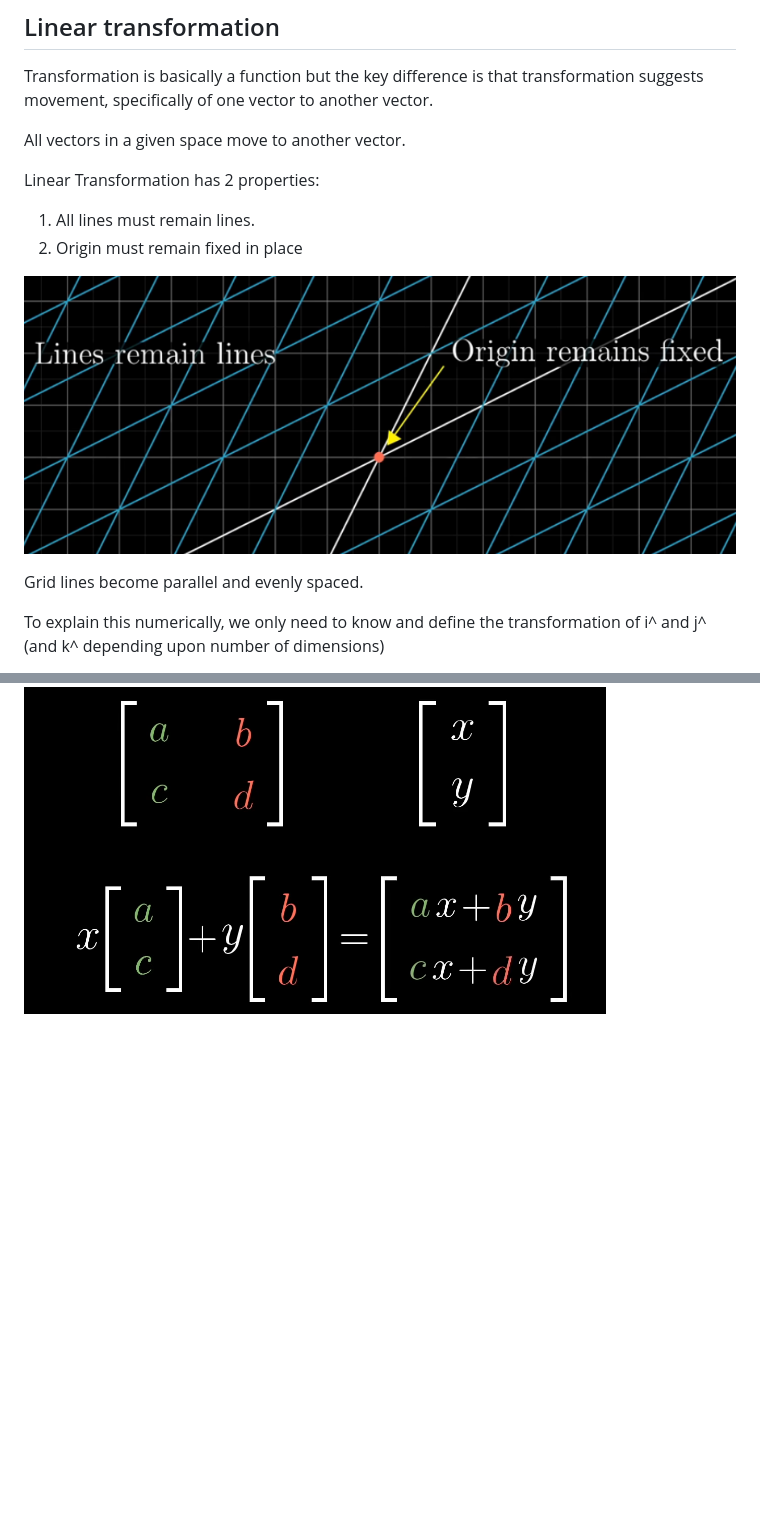
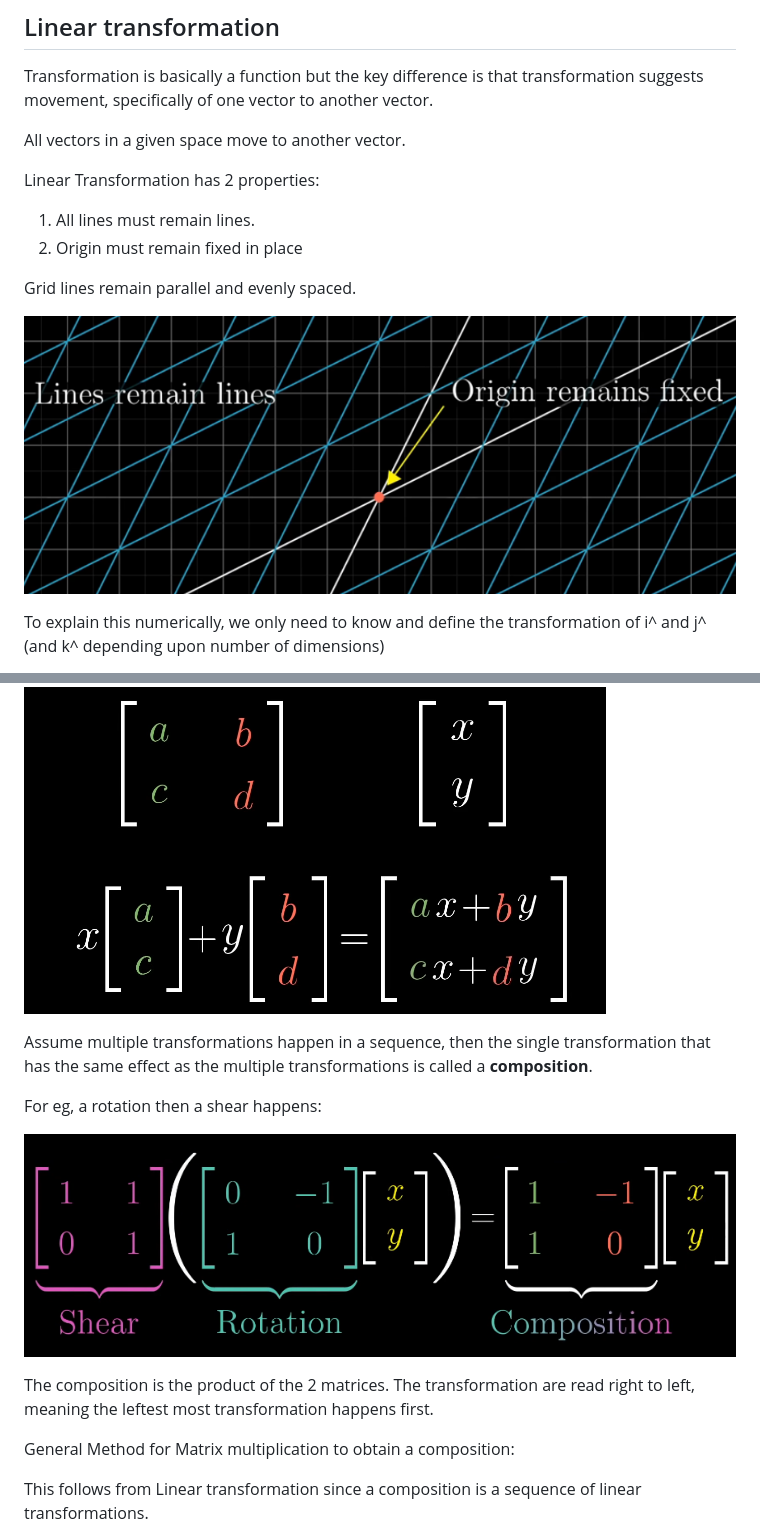
Before and after one commit to LakshayaSinghal/Neural-Style-Transfer, a Markdown page: Notes/Linear Algebra.md, 2 parts joined by grey strips. GitHub-like rendering; pictures changed too: Notes/images/composition.png (added); blank space fills up the shorter version.

Commit message:
Added notes for Composition

```diff
--- a/Notes/Linear Algebra.md
+++ b/Notes/Linear Algebra.md
@@ -43,9 +43,11 @@ Linear Transformation has 2 properties:
 1. All lines must remain lines.
 2. Origin must remain fixed in place
 
+Grid lines remain parallel and evenly spaced.
+
 ![Linear Transformation](/Notes/images/Linear%20Transformation%20.png "Linear Transfoormation")
 
-Grid lines become parallel and evenly spaced.
+
 
 
 To explain this numerically, we only need to know and define the transformation of i^ and j^ (and k^ depending upon number of dimensions)
@@ -62,3 +65,18 @@ The next example shows a generalized transformation. It also shows the represena
 The first column in 2x2 matrix is the transformed postion of first basis vector and second column is the transformed postion of 2x2 matrix.
 
 ![Generalized](/Notes/images/Generalized%20example%20with%20representation.png "Generalized")
+
+
+Assume multiple transformations happen in a sequence, then the single transformation that has the same effect as the multiple transformations is called a **composition**.
+
+For eg, a rotation then a shear happens:
+
+![Composition](/Notes/images/composition.png "Compposition")
+
+The composition is the product of the 2 matrices.
+The transformation are read right to left, meaning the leftest most transformation happens first.
+
+General Method for Matrix multiplication to obtain a composition:
+
+This follows from Linear transformation since a composition is a sequence of linear transformations.
+
```
Also changed, not shown: other parts of Notes/Linear Algebra.md (+19 -0 lines), Notes/images/composition 1.png (added), Notes/images/composition 2.png (added), Notes/images/composition 3.png (added), Notes/images/composition 4.png (added).
